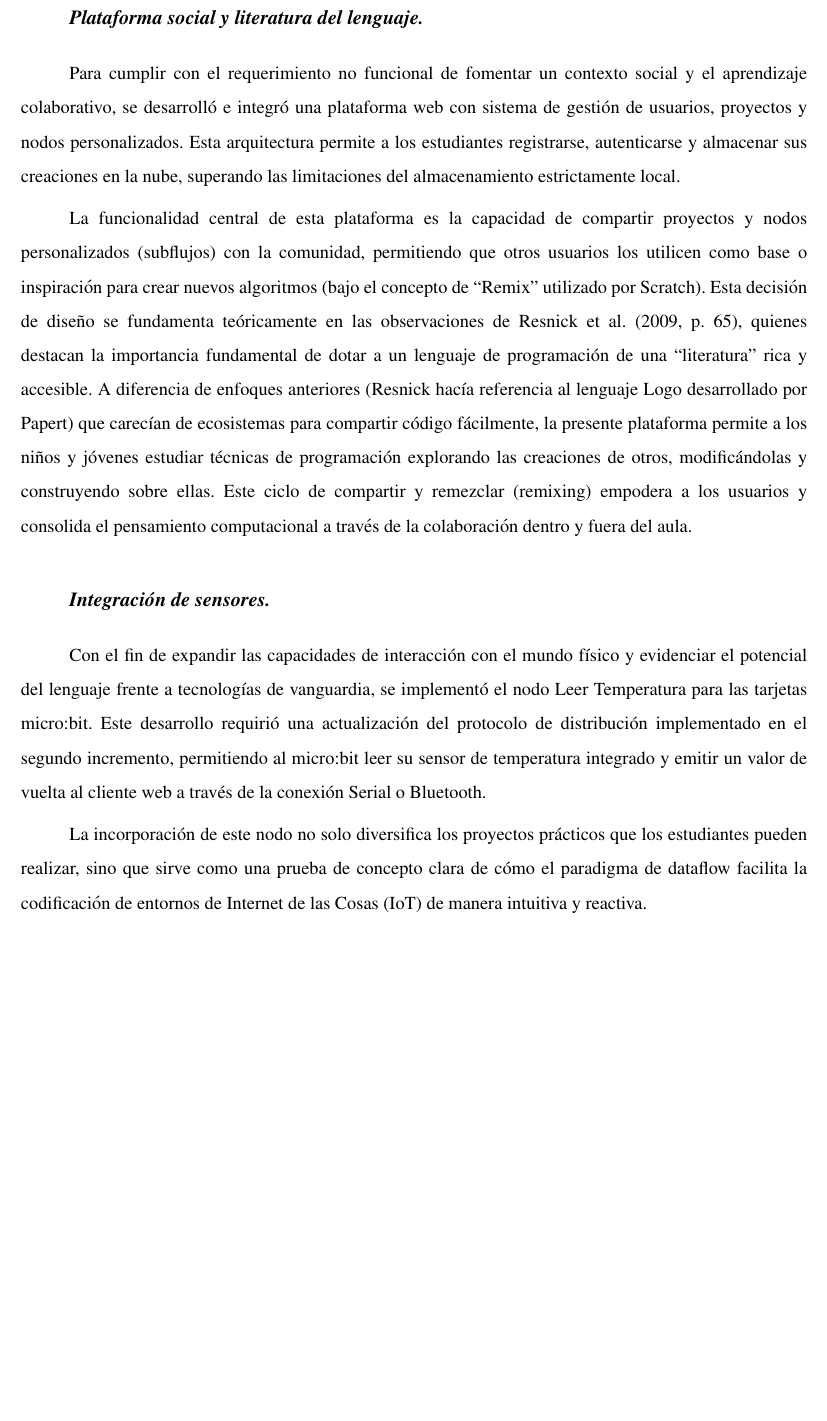
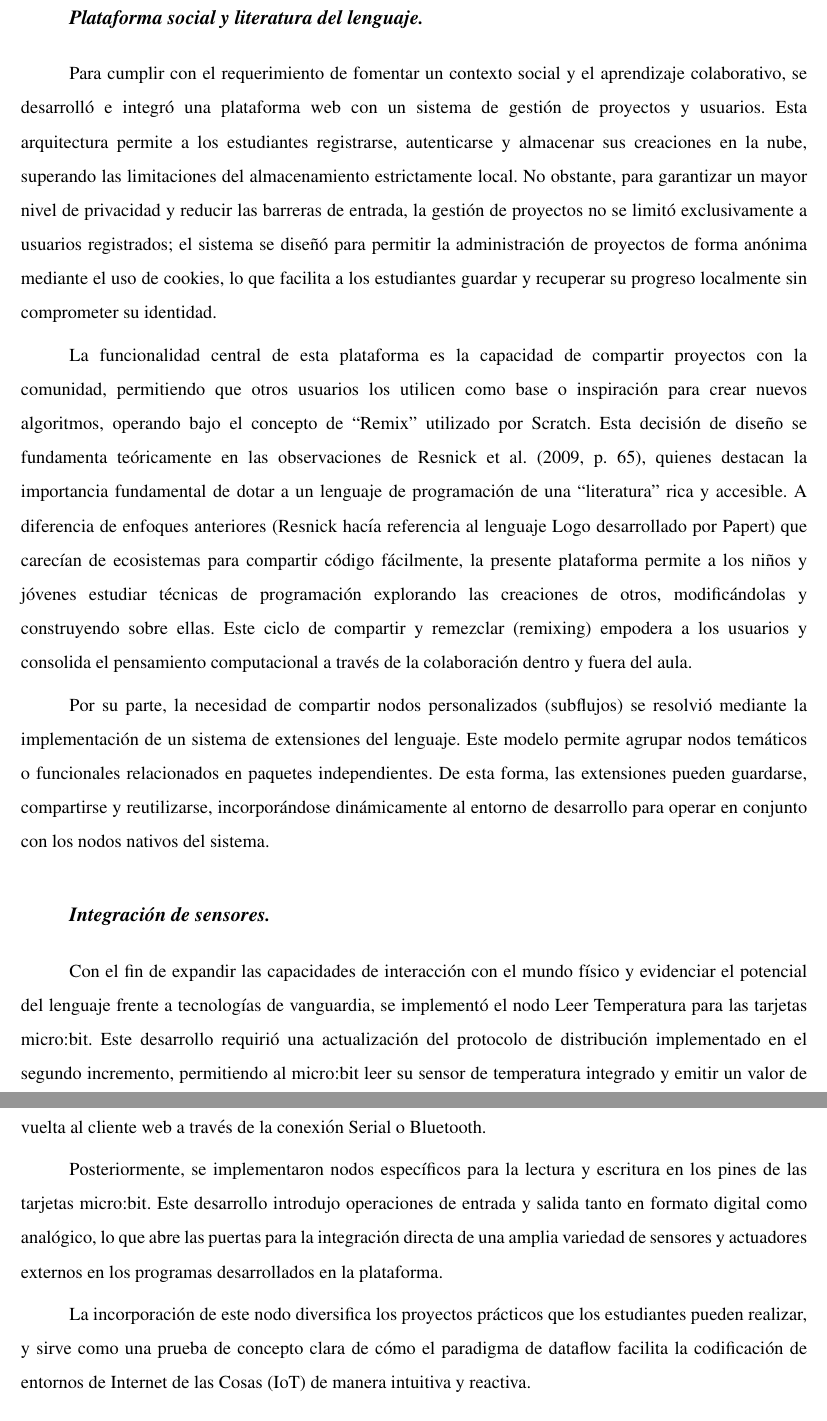
Before and after one commit to gabrielmj23/informe-trabajo-de-grado, a LaTeX document (main/GraffeRoberth MendezGabriel TG.tex, which reads main/content/chapter.4/1.3.implementation.tex): part of page 62 of 89 before the commit and two parts of pages 62 and 63 of 90 after it, the two joined at a grey line, cut so that both start at the same text, the shorter picture padded with empty space. Compiled offline with pdfLaTeX.

```diff
--- a/main/content/chapter.4/1.3.implementation.tex
+++ b/main/content/chapter.4/1.3.implementation.tex
@@ -257,15 +257,19 @@
 
 \usubsubsection{Plataforma social y literatura del lenguaje}
 
-Para cumplir con el requerimiento no funcional de fomentar un contexto social y el aprendizaje colaborativo, se desarrolló e integró una plataforma web con sistema de gestión de usuarios, proyectos y nodos personalizados. Esta arquitectura permite a los estudiantes registrarse, autenticarse y almacenar sus creaciones en la nube, superando las limitaciones del almacenamiento estrictamente local.
+Para cumplir con el requerimiento de fomentar un contexto social y el aprendizaje colaborativo, se desarrolló e integró una plataforma web con un sistema de gestión de proyectos y usuarios. Esta arquitectura permite a los estudiantes registrarse, autenticarse y almacenar sus creaciones en la nube, superando las limitaciones del almacenamiento estrictamente local. No obstante, para garantizar un mayor nivel de privacidad y reducir las barreras de entrada, la gestión de proyectos no se limitó exclusivamente a usuarios registrados; el sistema se diseñó para permitir la administración de proyectos de forma anónima mediante el uso de cookies, lo que facilita a los estudiantes guardar y recuperar su progreso localmente sin comprometer su identidad.
 
-La funcionalidad central de esta plataforma es la capacidad de compartir proyectos y nodos personalizados (subflujos) con la comunidad, permitiendo que otros usuarios los utilicen como base o inspiración para crear nuevos algoritmos (bajo el concepto de “Remix” utilizado por Scratch). Esta decisión de diseño se fundamenta teóricamente en las observaciones de \citeA[p.~65]{resnicketal2009}, quienes destacan la importancia fundamental de dotar a un lenguaje de programación de una “literatura” rica y accesible. A diferencia de enfoques anteriores (Resnick hacía referencia al lenguaje Logo desarrollado por Papert) que carecían de ecosistemas para compartir código fácilmente, la presente plataforma permite a los niños y jóvenes estudiar técnicas de programación explorando las creaciones de otros, modificándolas y construyendo sobre ellas. Este ciclo de compartir y remezclar (remixing) empodera a los usuarios y consolida el pensamiento computacional a través de la colaboración dentro y fuera del aula.
+La funcionalidad central de esta plataforma es la capacidad de compartir proyectos con la comunidad, permitiendo que otros usuarios los utilicen como base o inspiración para crear nuevos algoritmos, operando bajo el concepto de “Remix” utilizado por Scratch. Esta decisión de diseño se fundamenta teóricamente en las observaciones de \citeA[p.~65]{resnicketal2009}, quienes destacan la importancia fundamental de dotar a un lenguaje de programación de una “literatura” rica y accesible. A diferencia de enfoques anteriores (Resnick hacía referencia al lenguaje Logo desarrollado por Papert) que carecían de ecosistemas para compartir código fácilmente, la presente plataforma permite a los niños y jóvenes estudiar técnicas de programación explorando las creaciones de otros, modificándolas y construyendo sobre ellas. Este ciclo de compartir y remezclar (remixing) empodera a los usuarios y consolida el pensamiento computacional a través de la colaboración dentro y fuera del aula.
+
+Por su parte, la necesidad de compartir nodos personalizados (subflujos) se resolvió mediante la implementación de un sistema de extensiones del lenguaje. Este modelo permite agrupar nodos temáticos o funcionales relacionados en paquetes independientes. De esta forma, las extensiones pueden guardarse, compartirse y reutilizarse, incorporándose dinámicamente al entorno de desarrollo para operar en conjunto con los nodos nativos del sistema.
 
 \usubsubsection{Integración de sensores}
 
 Con el fin de expandir las capacidades de interacción con el mundo físico y evidenciar el potencial del lenguaje frente a tecnologías de vanguardia, se implementó el nodo Leer Temperatura para las tarjetas micro:bit. Este desarrollo requirió una actualización del protocolo de distribución implementado en el segundo incremento, permitiendo al micro:bit leer su sensor de temperatura integrado y emitir un valor de vuelta al cliente web a través de la conexión Serial o Bluetooth.
 
-La incorporación de este nodo no solo diversifica los proyectos prácticos que los estudiantes pueden realizar, sino que sirve como una prueba de concepto clara de cómo el paradigma de dataflow facilita la codificación de entornos de Internet de las Cosas (IoT) de manera intuitiva y reactiva.
+Posteriormente, se implementaron nodos específicos para la lectura y escritura en los pines de las tarjetas micro:bit. Este desarrollo introdujo operaciones de entrada y salida tanto en formato digital como analógico, lo que abre las puertas para la integración directa de una amplia variedad de sensores y actuadores externos en los programas desarrollados en la plataforma.
+
+La incorporación de este nodo diversifica los proyectos prácticos que los estudiantes pueden realizar, y sirve como una prueba de concepto clara de cómo el paradigma de dataflow facilita la codificación de entornos de Internet de las Cosas (IoT) de manera intuitiva y reactiva.
 
 \usubsubsection{Nuevo nodo para la paralelización distribuida}
 
```
Also changed, not shown: main/content/chapter.5/2.recommendations.tex (+3 -3 lines), main/content/chapter.4/1.3.implementation.tex (2 more changed lines).
